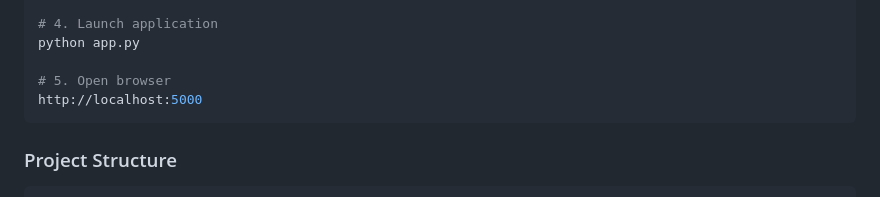
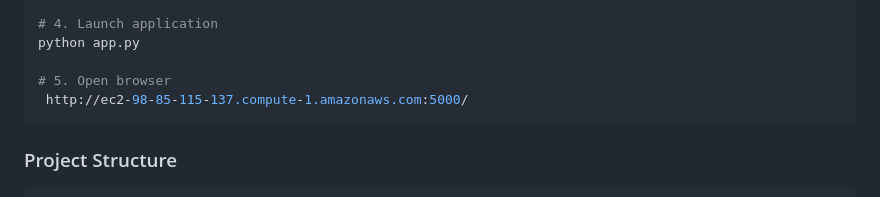
Before and after one commit to swamisan0807/quantum-algorithms, a Markdown page: README .md, the part around the change. Drawn GitHub-style.

````diff
--- a/README .md
+++ b/README .md
@@ -383,7 +383,7 @@ pip install kyber-py
 python app.py
 
 # 5. Open browser
-http://localhost:5000
+ http://ec2-98-85-115-137.compute-1.amazonaws.com:5000/
 ```
 
 ### Project Structure
````
